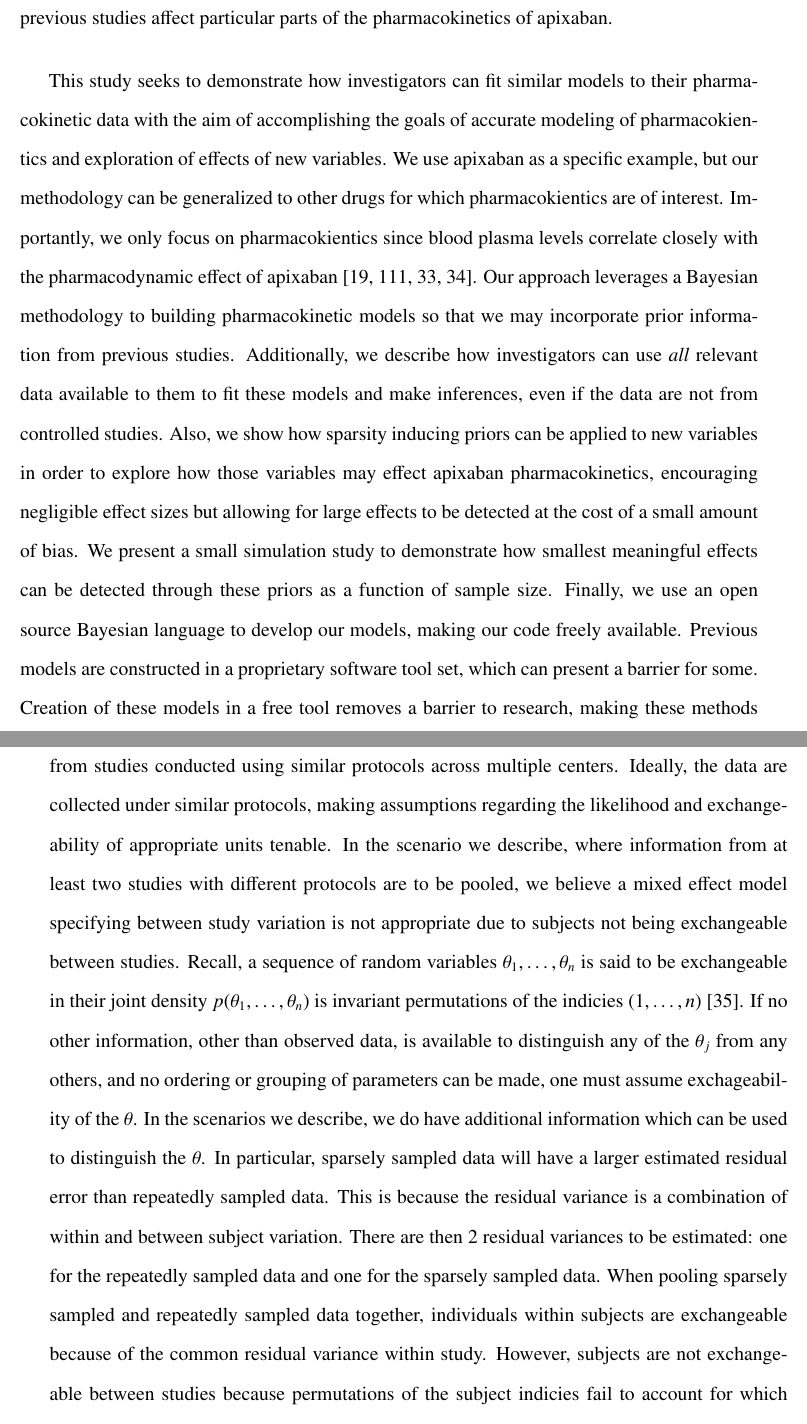
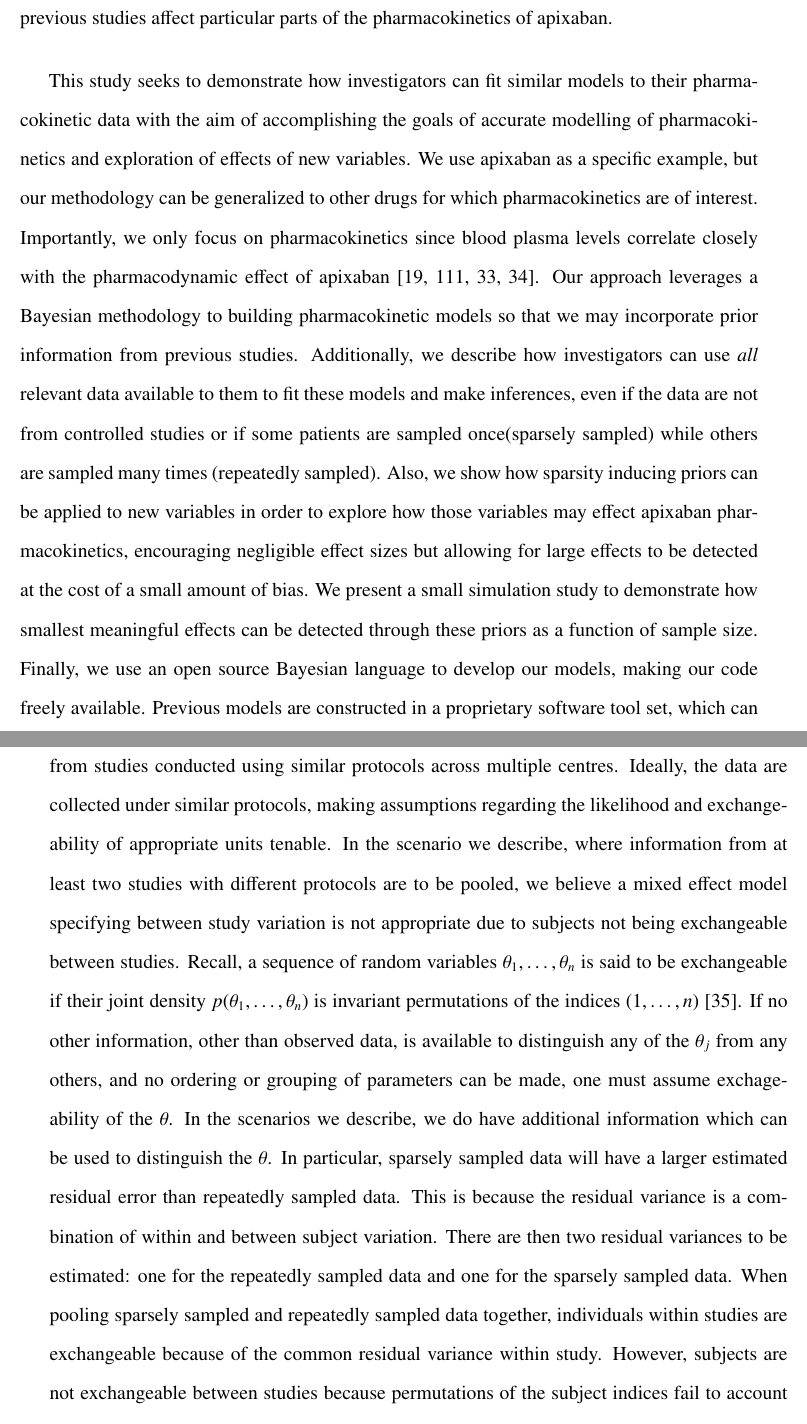
Before and after one commit to Dpananos/PhDThesis, a LaTeX thesis (thesis_main.tex, which reads chapters/chapter_6/sections/background.tex, chapters/chapter_6/sections/introduction.tex): two parts of pages 98 and 103 of 139, joined at a grey line, cut so that both start at the same text. Compiled offline with pdfLaTeX.

Commit message:
few typos

```diff
--- a/chapters/chapter_6/sections/background.tex
+++ b/chapters/chapter_6/sections/background.tex
@@ -37,2 +37,2 @@ This approach is common in pharmacokinetics when estimating the elimination rate
 
-Mixed effects models can be used to pool information from many datasets.  Meta-analysis is perhaps the most prevalent example of this approach.  A typical example may be pooling data from studies conducted using similar protocols across multiple centers.  Ideally, the data are collected under similar protocols, making assumptions regarding the likelihood and exchangeability of appropriate units tenable.  In the scenario we describe, where information from at least two studies with different protocols are to be pooled, we believe a mixed effect model specifying between study variation is not appropriate due to subjects not being exchangeable between studies.  Recall, a sequence of random variables $\theta_1, \dots, \theta_n$ is said to be exchangeable in their joint density $p(\theta_1, \dots, \theta_n)$ is invariant permutations of the indicies $(1, \dots, n)$ \cite{gelman1995bayesian}.  If no other information, other than observed data, is available to distinguish any of the $\theta_j$ from any others, and no ordering or grouping of parameters can be made, one must assume exchageability of the $\theta$.  In the scenarios we describe, we do have additional information which can be used to distinguish the $\theta$.  In particular, sparsely sampled data will have a larger estimated residual error than repeatedly sampled data.  This is because the residual variance is a combination of within and between subject variation. There are then 2 residual variances to be estimated: one for the repeatedly sampled data and one for the sparsely sampled data.  When pooling sparsely sampled and repeatedly sampled data together, individuals within subjects are exchangeable because of the common residual variance within study. However, subjects are not exchangeable between studies because permutations of the subject indicies fail to account for which subject should be associated with which residual error.
+Mixed effects models can be used to pool information from many datasets.  Meta-analysis is perhaps the most prevalent example of this approach.  A typical example may be pooling data from studies conducted using similar protocols across multiple centres.  Ideally, the data are collected under similar protocols, making assumptions regarding the likelihood and exchangeability of appropriate units tenable.  In the scenario we describe, where information from at least two studies with different protocols are to be pooled, we believe a mixed effect model specifying between study variation is not appropriate due to subjects not being exchangeable between studies.  Recall, a sequence of random variables $\theta_1, \dots, \theta_n$ is said to be exchangeable if their joint density $p(\theta_1, \dots, \theta_n)$ is invariant permutations of the indices $(1, \dots, n)$ \cite{gelman1995bayesian}.  If no other information, other than observed data, is available to distinguish any of the $\theta_j$ from any others, and no ordering or grouping of parameters can be made, one must assume exchageability of the $\theta$.  In the scenarios we describe, we do have additional information which can be used to distinguish the $\theta$.  In particular, sparsely sampled data will have a larger estimated residual error than repeatedly sampled data.  This is because the residual variance is a combination of within and between subject variation. There are then two residual variances to be estimated: one for the repeatedly sampled data and one for the sparsely sampled data.  When pooling sparsely sampled and repeatedly sampled data together, individuals within studies are exchangeable because of the common residual variance within study. However, subjects are not exchangeable between studies because permutations of the subject indices fail to account for which subject should be associated with which residual error.
--- a/chapters/chapter_6/sections/introduction.tex
+++ b/chapters/chapter_6/sections/introduction.tex
@@ -13,4 +13,4 @@ Independent investigators can find themselves in a situation in which data colle
 
 The oral anti-coagulant apixaban provides an illustrative example.  Pharmacokinetic models have been previously published \cite{cirincione2018population,ueshima2018population} in collaboration with the drug's manufacturer using data from clinical trials.  These studies identified age, sex, body weight, renal function,  patient race, and CYP3A4 inhibitors as modulators of apixaban pharmacokinetics \cite{cirincione2018population}, though according to authors the effects of some of these variables were not large enough to require clinical dose adjustment. However, even after adjusting for the aforementioned factors, concentrations of apixaban in real life applications have been observed to be larger than what was reported in clinical trials \cite{sukumar2019apixaban}, raising questions as to the optimal dosing of apixaban for patients in different settings. Additionally, recent research has indicated appropriateness of dose adjustment criteria are unclear \cite{vu2021critical}, citing there is no reduction in safety associated with an increased exposure to apixaban in patients above 75 years of age, below 60kg of body weight, and eGFR (the rate at which the kidneys filter the blood) lower than 50 mL/min. The uncertainty regarding dosing criteria and additional variability in concentrations in day to day use suggests that, while previously published models may be internally valid, these models may not be representative of all populations in which apixaban is to be applied.  That is to say, the models may lack a degree of external validity, thus supporting the idea that pharmacokinetic models may need to be tailored for specific populations of interest. When viewed through a Bayesian lens, the previous modeling work can act as an informative prior on various pharmacokinetic/pharmacodynamic measures.  Creating new models for populations of interest is then more of a "fine tuning" than an all together new approach.  Pharmacokinetic models for use in a specific population may then have two goals:  to adjust doses for a specific population, and/or to explore how additional variables (for example, concomitant medications) not included in the previous studies affect particular parts of the pharmacokinetics of apixaban.
 
-This study seeks to demonstrate how investigators can fit similar models to their pharmacokinetic data with the aim of accomplishing the goals of accurate modeling of pharmacokientics and exploration of effects of new variables.  We use apixaban as a specific example, but our methodology can be generalized to other drugs for which pharmacokientics are of interest.  Importantly, we only focus on pharmacokientics since blood plasma levels correlate closely with the pharmacodynamic effect of apixaban \cite{byon2019apixaban, upreti2013effect, frost2013safety,frost2013apixaban}. Our approach leverages a Bayesian methodology to building pharmacokinetic models so that we may incorporate prior information from previous studies. Additionally, we describe how investigators can use \textit{all} relevant data available to them to fit these models and make inferences, even if the data are not from controlled studies.  Also, we show how sparsity inducing priors can be applied to new variables in order to explore how those variables may effect apixaban pharmacokinetics, encouraging negligible effect sizes but allowing for large effects to be detected at the cost of a small amount of bias. We present a small simulation study to demonstrate how smallest meaningful effects can be detected through these priors as a function of sample size. Finally, we use an open source Bayesian language to develop our models, making our code freely available.  Previous models are constructed in a proprietary software tool set, which can present a barrier for some. Creation of these models in a free tool removes a barrier to research, making these methods more widely available.
+This study seeks to demonstrate how investigators can fit similar models to their pharmacokinetic data with the aim of accomplishing the goals of accurate modelling of pharmacokinetics and exploration of effects of new variables.  We use apixaban as a specific example, but our methodology can be generalized to other drugs for which pharmacokinetics are of interest.  Importantly, we only focus on pharmacokinetics since blood plasma levels correlate closely with the pharmacodynamic effect of apixaban \cite{byon2019apixaban, upreti2013effect, frost2013safety,frost2013apixaban}. Our approach leverages a Bayesian methodology to building pharmacokinetic models so that we may incorporate prior information from previous studies. Additionally, we describe how investigators can use \textit{all} relevant data available to them to fit these models and make inferences, even if the data are not from controlled studies or if some patients are sampled once(sparsely sampled) while others are sampled many times (repeatedly sampled).  Also, we show how sparsity inducing priors can be applied to new variables in order to explore how those variables may effect apixaban pharmacokinetics, encouraging negligible effect sizes but allowing for large effects to be detected at the cost of a small amount of bias. We present a small simulation study to demonstrate how smallest meaningful effects can be detected through these priors as a function of sample size. Finally, we use an open source Bayesian language to develop our models, making our code freely available.  Previous models are constructed in a proprietary software tool set, which can present a barrier for some. Creation of these models in a free tool removes a barrier to research, making these methods more widely available.
```
Also changed, not shown: chapters/chapter_6/sections/results.tex (+1 -1 lines), chapters/chapter_6/sections/background.tex (4 more changed lines).
